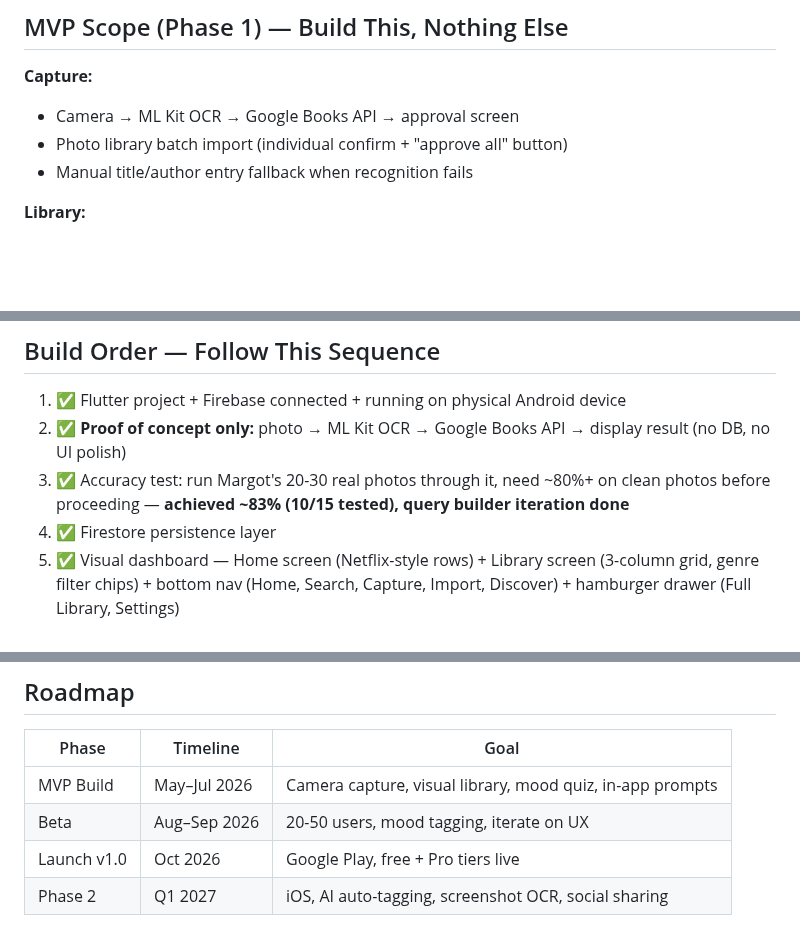
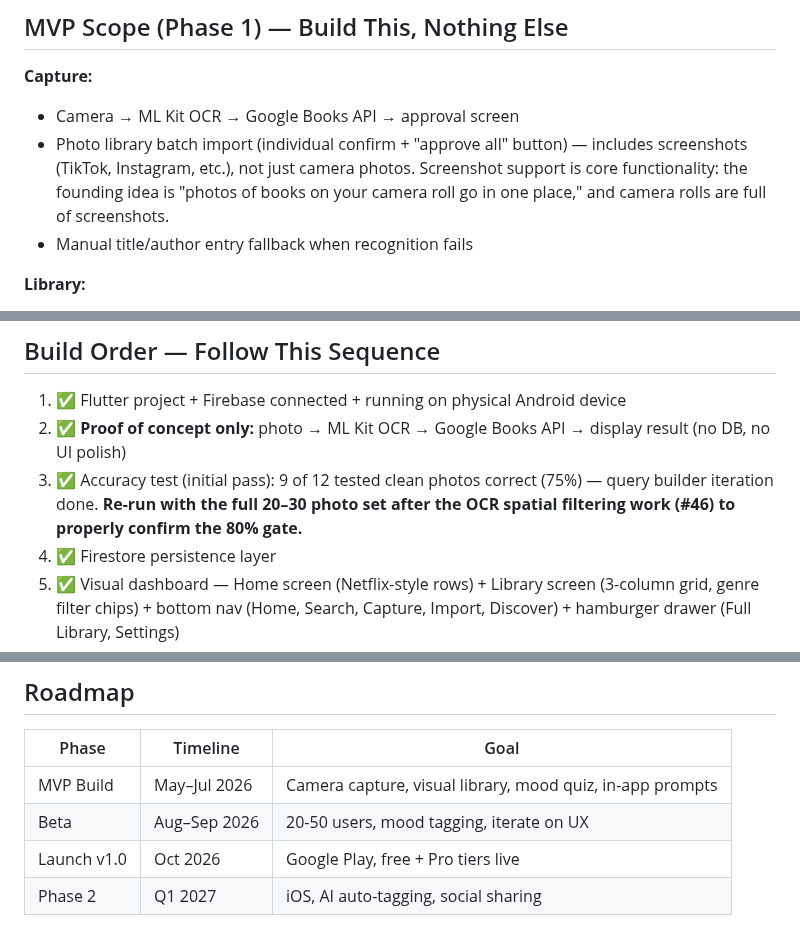
Before and after one commit to BodeKaanta/Book-Shelf-Project, a Markdown page: CLAUDE.md, 3 parts joined by grey strips. GitHub-like rendering; blank space fills up the shorter version.

```diff
--- a/CLAUDE.md
+++ b/CLAUDE.md
@@ -25,7 +25,7 @@ Flutter/Dart mobile app (Android-first, iOS in Phase 2). Users capture book cove
 ## MVP Scope (Phase 1) — Build This, Nothing Else
 **Capture:**
 - Camera → ML Kit OCR → Google Books API → approval screen
-- Photo library batch import (individual confirm + "approve all" button)
+- Photo library batch import (individual confirm + "approve all" button) — includes screenshots (TikTok, Instagram, etc.), not just camera photos. Screenshot support is core functionality: the founding idea is "photos of books on your camera roll go in one place," and camera rolls are full of screenshots.
 - Manual title/author entry fallback when recognition fails
 
 **Library:**
@@ -60,7 +59,7 @@ Flutter/Dart mobile app (Android-first, iOS in Phase 2). Users capture book cove
 ## Build Order — Follow This Sequence
 1. ✅ Flutter project + Firebase connected + running on physical Android device
 2. ✅ **Proof of concept only:** photo → ML Kit OCR → Google Books API → display result (no DB, no UI polish)
-3. ✅ Accuracy test: run Margot's 20-30 real photos through it, need ~80%+ on clean photos before proceeding — **achieved ~83% (10/15 tested), query builder iteration done**
+3. ✅ Accuracy test (initial pass): 9 of 12 tested clean photos correct (75%) — query builder iteration done. **Re-run with the full 20–30 photo set after the OCR spatial filtering work (#46) to properly confirm the 80% gate.**
 4. ✅ Firestore persistence layer
 5. ✅ Visual dashboard — Home screen (Netflix-style rows) + Library screen (3-column grid, genre filter chips) + bottom nav (Home, Search, Capture, Import, Discover) + hamburger drawer (Full Library, Settings)
 6. Approval/confirmation screen (with uncertainty threshold) ← **NEXT** — full design spec in section below
@@ -223,4 +235,4 @@ bookshelf_app/lib/
 | MVP Build | May–Jul 2026 | Camera capture, visual library, mood quiz, in-app prompts |
 | Beta | Aug–Sep 2026 | 20-50 users, mood tagging, iterate on UX |
 | Launch v1.0 | Oct 2026 | Google Play, free + Pro tiers live |
-| Phase 2 | Q1 2027 | iOS, AI auto-tagging, screenshot OCR, social sharing |
+| Phase 2 | Q1 2027 | iOS, AI auto-tagging, social sharing |
```
Also changed, not shown: other parts of CLAUDE.md (+31 -19 lines).
